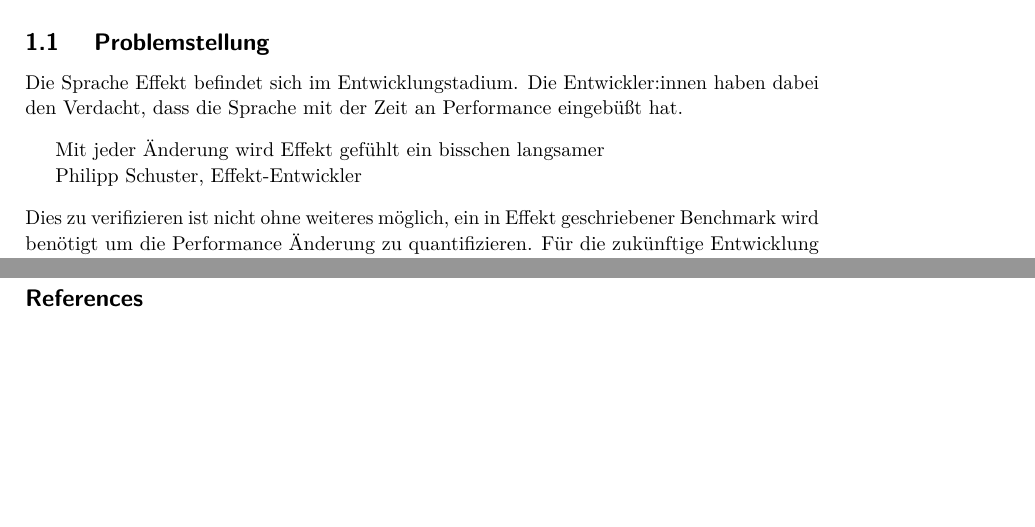
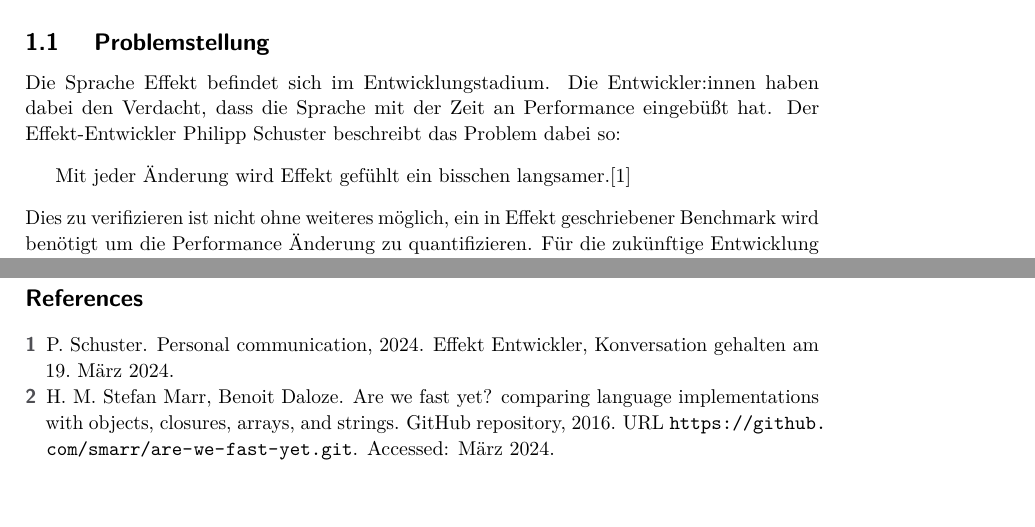
Before and after one commit to IR0NSIGHT/Fasteffekt-Thesis, a LaTeX thesis (thesis.tex, which reads bibliography.bib, sections/A_einleitung.tex): two parts of pages 7 and 25 of 27, joined at a grey line, cut so that both start at the same text. Compiled offline with pdfLaTeX.

Commit message:
add first citations

```diff
--- a/bibliography.bib
+++ b/bibliography.bib
@@ -29,3 +29,6 @@
   publisher       = {Cambridge University Press},
   DOI             = {10.1017/S0956796819000182}
 }
+
+@inproceedings{awfyPaper,
+  author = {Stefan Marr, Benoit Daloze, Hanspeter Mössenböck},
@@ -31,0 +38,9 @@
+  year = {2016},
+}
+
+@misc{awfyGithub,
+  author = {Stefan Marr, Benoit Daloze, Hanspeter Mössenböck},
+  title = {Are We Fast Yet? Comparing Language Implementations with Objects, Closures, Arrays, and Strings},
+  howpublished = {GitHub repository},
+  year = {2016},
+  url = {https://github.com/smarr/are-we-fast-yet.git},
@@ -31,0 +53,2 @@
+  year = {2024},
+  note = {Effekt Entwickler, Konversation gehalten am 19. März 2024},
--- a/sections/A_einleitung.tex
+++ b/sections/A_einleitung.tex
@@ -7,11 +7,10 @@ Diese Arbeit ist wie folgt strukturiert
 \end{itemize}
 
 \subsection{ Problemstellung }
-Die Sprache Effekt befindet sich im Entwicklungstadium. Die Entwickler:innen haben dabei den Verdacht, dass die Sprache mit der Zeit an Performance eingebüßt hat.
+Die Sprache Effekt befindet sich im Entwicklungstadium. Die Entwickler:innen haben dabei den Verdacht, dass die Sprache mit der Zeit an Performance eingebüßt hat. Der Effekt-Entwickler Philipp Schuster beschreibt das Problem dabei so:
 \begin{center}
     \begin{quote}
-        Mit jeder Änderung wird Effekt gefühlt ein bisschen langsamer\\
-        Philipp Schuster, Effekt-Entwickler
+        Mit jeder Änderung wird Effekt gefühlt ein bisschen langsamer.\cite{PhilippConvo}
     \end{quote}
 \end{center}
 Dies zu verifizieren ist nicht ohne weiteres möglich, ein in Effekt geschriebener Benchmark wird benötigt um die Performance Änderung zu quantifizieren.
```
Also changed, not shown: sections/B_Technologieueberblick.tex (+1 -1 lines), sections/C_Ergebnisse.tex (+1 -1 lines), sections/D_Implementierung.tex (+1 -1 lines), bibliography.bib (19 more changed lines).
